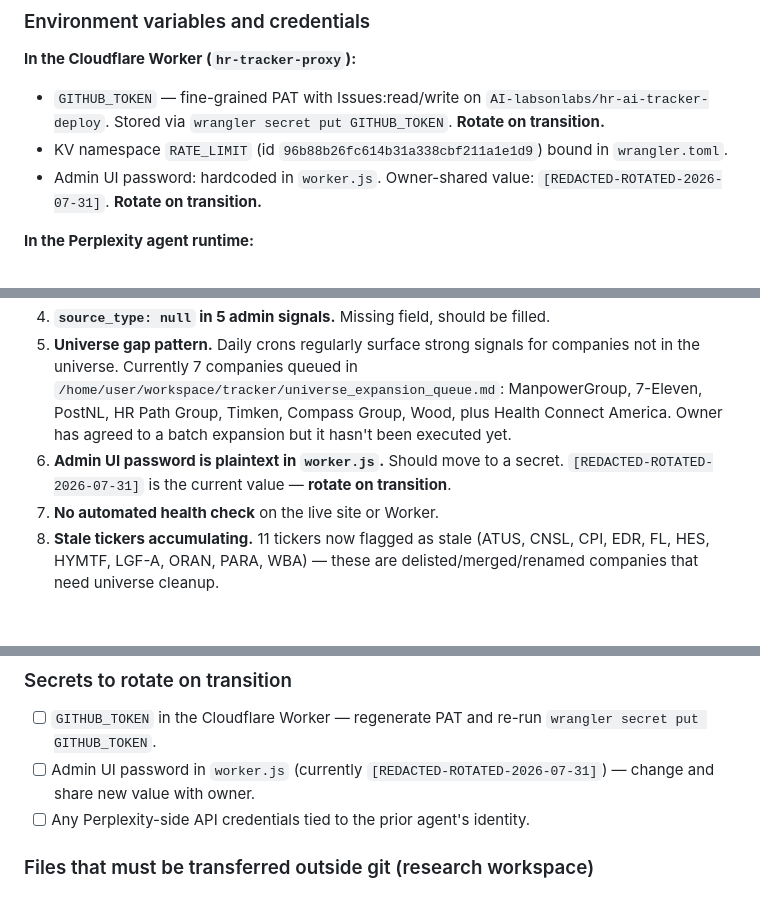
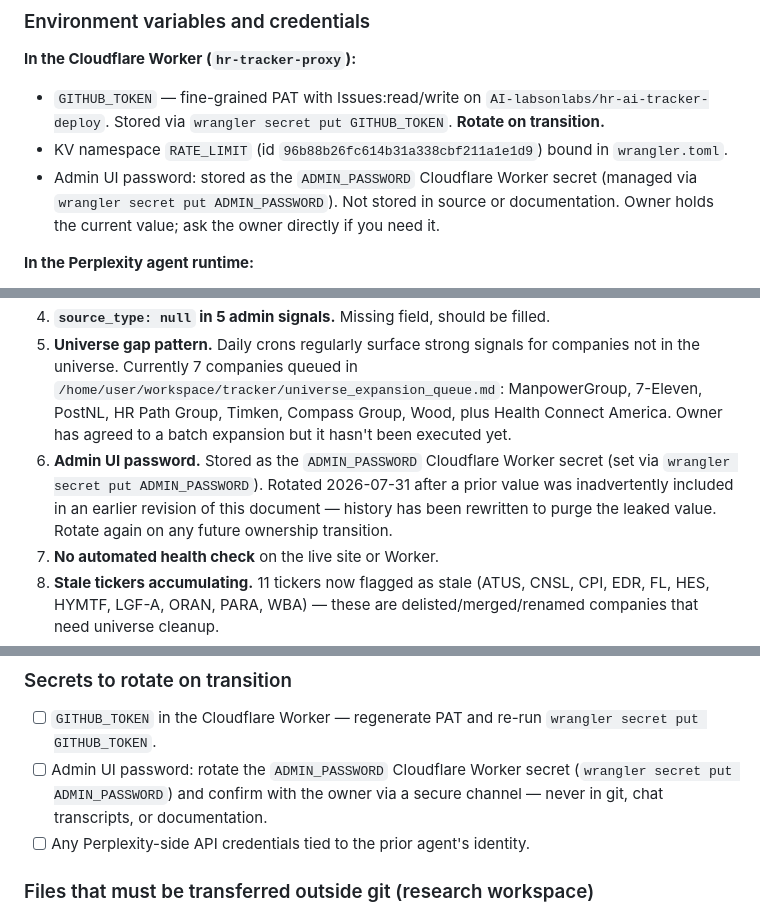
Before and after one commit to AI-labsonlabs/hr-ai-tracker-deploy, a Markdown page: HANDOFF.md, 3 parts joined by grey strips. Rendered like a GitHub page; blank space fills up the shorter version.

Commit message:
HANDOFF: replace leaked admin password reference with ADMIN_PASSWORD env var name

```diff
--- a/HANDOFF.md
+++ b/HANDOFF.md
@@ -735,7 +735,7 @@ Every signal MUST resolve its `company_name` to a universe entry. Orphaned signa
 **In the Cloudflare Worker (`hr-tracker-proxy`):**
 - `GITHUB_TOKEN` — fine-grained PAT with Issues:read/write on `AI-labsonlabs/hr-ai-tracker-deploy`. Stored via `wrangler secret put GITHUB_TOKEN`. **Rotate on transition.**
 - KV namespace `RATE_LIMIT` (id `96b88b26fc614b31a338cbf211a1e1d9`) bound in `wrangler.toml`.
-- Admin UI password: hardcoded in `worker.js`. Owner-shared value: `[REDACTED-ROTATED-2026-07-31]`. **Rotate on transition.**
+- Admin UI password: stored as the `ADMIN_PASSWORD` Cloudflare Worker secret (managed via `wrangler secret put ADMIN_PASSWORD`). Not stored in source or documentation. Owner holds the current value; ask the owner directly if you need it.
 
 **In the Perplexity agent runtime:**
 - `api_credentials=["github"]` — GitHub credential for git push (managed by Perplexity platform, no manual setup)
@@ -790,7 +790,7 @@ Adding a Pages health probe is on the improvements list (§7).
 3. **HR_domain taxonomy drift.** 5 admin signals use non-canonical domain values (`Learning & Development`, `Employee Engagement`, `HR Technology`, `null`). Should be reconciled — either add to canonical vocabulary or remap.
 4. **`source_type: null` in 5 admin signals.** Missing field, should be filled.
 5. **Universe gap pattern.** Daily crons regularly surface strong signals for companies not in the universe. Currently 7 companies queued in `/home/user/workspace/tracker/universe_expansion_queue.md`: ManpowerGroup, 7-Eleven, PostNL, HR Path Group, Timken, Compass Group, Wood, plus Health Connect America. Owner has agreed to a batch expansion but it hasn't been executed yet.
-6. **Admin UI password is plaintext in `worker.js`.** Should move to a secret. `[REDACTED-ROTATED-2026-07-31]` is the current value — **rotate on transition**.
+6. **Admin UI password.** Stored as the `ADMIN_PASSWORD` Cloudflare Worker secret (set via `wrangler secret put ADMIN_PASSWORD`). Rotated 2026-07-31 after a prior value was inadvertently included in an earlier revision of this document — history has been rewritten to purge the leaked value. Rotate again on any future ownership transition.
 7. **No automated health check** on the live site or Worker.
 8. **Stale tickers accumulating.** 11 tickers now flagged as stale (ATUS, CNSL, CPI, EDR, FL, HES, HYMTF, LGF-A, ORAN, PARA, WBA) — these are delisted/merged/renamed companies that need universe cleanup.
 9. **No test suite.** All pipeline scripts are run-and-inspect. Regression testing depends on comparing against `current_data.json` (from Apr 28), which is now itself outdated.
@@ -857,7 +857,7 @@ Everything a new agent must recreate or verify to safely take over.
 
 ### Secrets to rotate on transition
 - [ ] `GITHUB_TOKEN` in the Cloudflare Worker — regenerate PAT and re-run `wrangler secret put GITHUB_TOKEN`.
-- [ ] Admin UI password in `worker.js` (currently `[REDACTED-ROTATED-2026-07-31]`) — change and share new value with owner.
+- [ ] Admin UI password: rotate the `ADMIN_PASSWORD` Cloudflare Worker secret (`wrangler secret put ADMIN_PASSWORD`) and confirm with the owner via a secure channel — never in git, chat transcripts, or documentation.
 - [ ] Any Perplexity-side API credentials tied to the prior agent's identity.
 
 ### Files that must be transferred outside git (research workspace)
```
